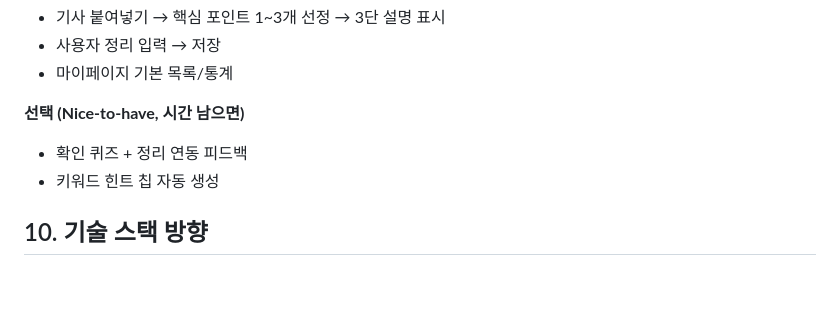
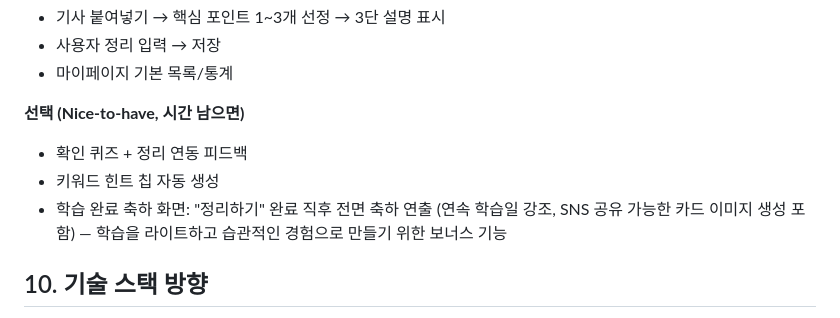
Before and after one commit to nxtcloud-edu/2026-khuniv-NIC-team14, a Markdown page: docs/requirements.md, the part around the change. Rendered like a GitHub page; blank space fills up the shorter version.

```diff
--- a/docs/requirements.md
+++ b/docs/requirements.md
@@ -73,6 +73,7 @@ AI 핵심 포인트 1~3개 선정
 **선택 (Nice-to-have, 시간 남으면)**
 - 확인 퀴즈 + 정리 연동 피드백
 - 키워드 힌트 칩 자동 생성
+- 학습 완료 축하 화면: "정리하기" 완료 직후 전면 축하 연출 (연속 학습일 강조, SNS 공유 가능한 카드 이미지 생성 포함) — 학습을 라이트하고 습관적인 경험으로 만들기 위한 보너스 기능
 
 ## 10. 기술 스택 방향
 - 프론트엔드: HTML/CSS/JS 또는 React (프레임워크 최소화)
```
